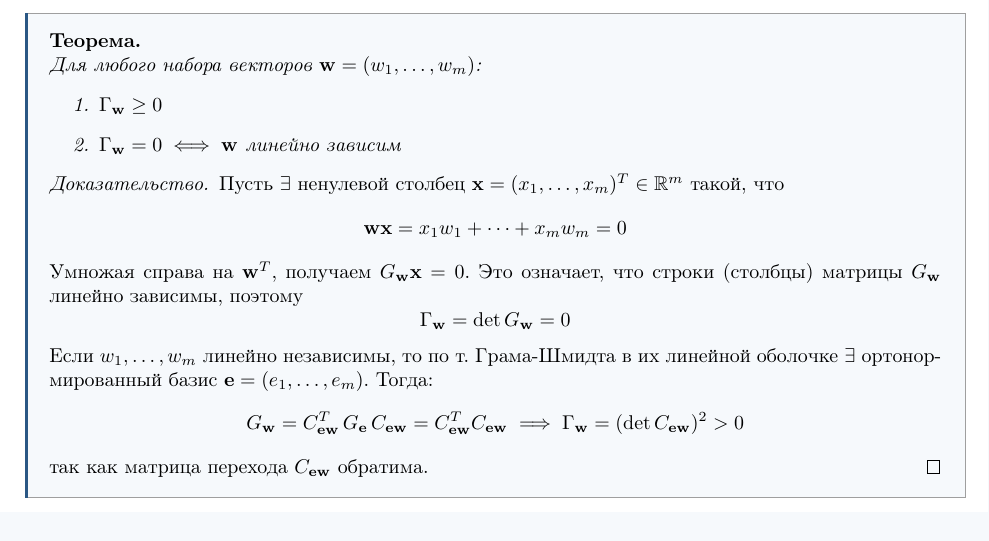
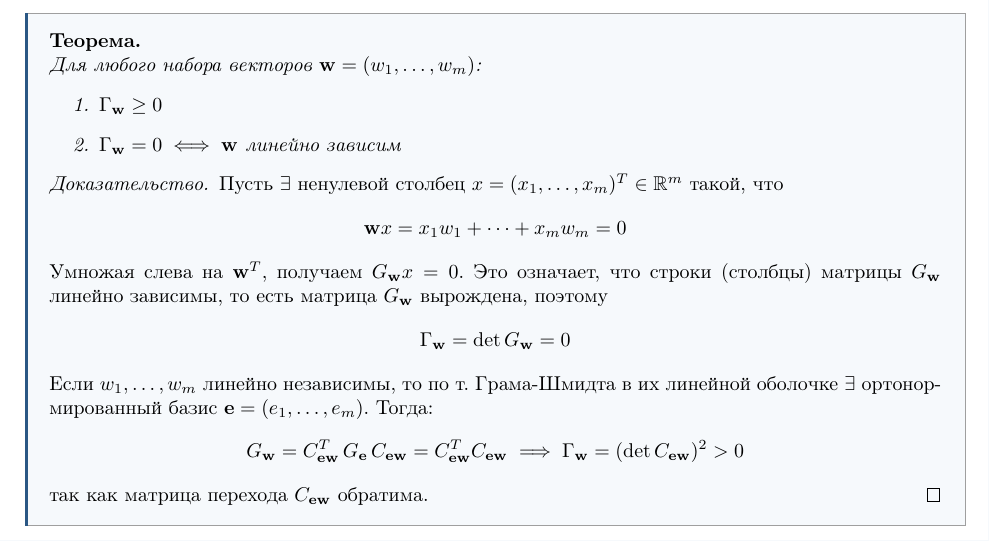
Before and after one commit to ivanshemidko/algebra-notes, a LaTeX document (s2/main.tex, which reads s2/themes/euclidean_spaces/scalar_product.tex): part of page 7 of 72, cut so that both start at the same text. Compiled offline with pdfLaTeX.

Commit message:
Fix proof

```diff
--- a/s2/themes/euclidean_spaces/scalar_product.tex
+++ b/s2/themes/euclidean_spaces/scalar_product.tex
@@ -254,12 +254,12 @@ $\int_0^\pi \cos x \sin x \, dx = \frac{1}{2} \int_0^\pi d\sin^2 x =
         \item $\Gamma_{\mathbf{w}} = 0 \iff \mathbf{w}$ линейно зависим
     \end{enumerate}
     \begin{proof}
-        Пусть $\exists$ ненулевой столбец $\mathbf{x} = (x_1, \dots, x_m)^T \in \mathbb{R}^m$ такой, что
+        Пусть $\exists$ ненулевой столбец $x = (x_1, \dots, x_m)^T \in \mathbb{R}^m$ такой, что
         \[
-            \mathbf{w}\mathbf{x} = x_1 w_1 + \dots + x_m w_m = 0
+            \mathbf{w}x = x_1 w_1 + \dots + x_m w_m = 0
         \]
-        Умножая справа на $\mathbf{w}^T$, получаем $G_{\mathbf{w}}\mathbf{x} = 0$.
-        Это означает, что строки (столбцы) матрицы $G_{\mathbf{w}}$ линейно зависимы, поэтому
+        Умножая слева на $\mathbf{w}^T$, получаем $G_{\mathbf{w}}x = 0$.
+        Это означает, что строки (столбцы) матрицы $G_{\mathbf{w}}$ линейно зависимы, то есть матрица $G_{\mathbf{w}}$ вырождена, поэтому
         \[
             \Gamma_{\mathbf{w}} = \det G_{\mathbf{w}} = 0
         \]
```
